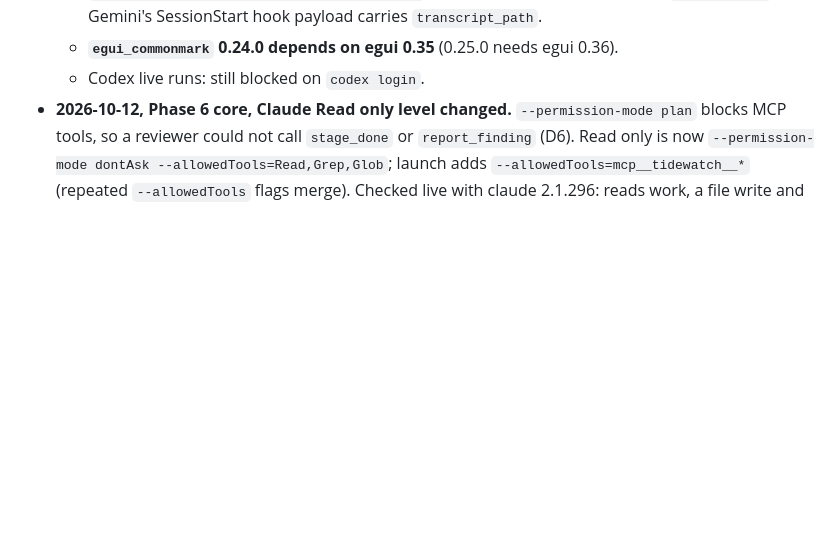
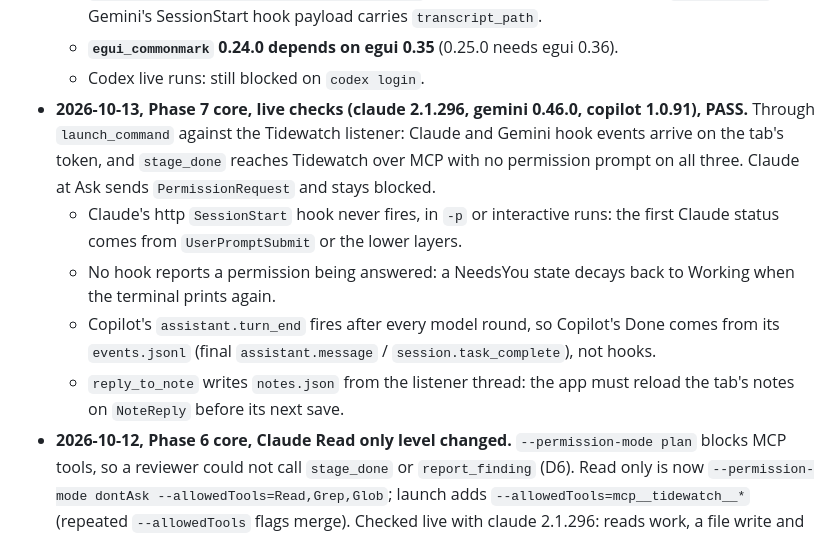
Before and after one commit to Hobo-Ware/tidewatch, a Markdown page: PLAN.md, the part around the change. Rendered like a GitHub page; blank space fills up the shorter version.

Commit message:
docs(plan): phase 7 core live findings

```diff
--- a/PLAN.md
+++ b/PLAN.md
@@ -583,6 +583,11 @@ Checkpoint 10 exit: tagged release installed from the tap, and the AppImage star
   - **Transcripts (D12):** Gemini `~/.gemini/tmp/<repo-name>/chats/session-*.jsonl` and Copilot `~/.copilot/session-state/<id>/events.jsonl` are appended live; both honour `--session-id`. Gemini's SessionStart hook payload carries `transcript_path`.
   - **`egui_commonmark` 0.24.0 depends on egui 0.35** (0.25.0 needs egui 0.36).
   - Codex live runs: still blocked on `codex login`.
+- **2026-10-13, Phase 7 core, live checks (claude 2.1.296, gemini 0.46.0, copilot 1.0.91), PASS.** Through `launch_command` against the Tidewatch listener: Claude and Gemini hook events arrive on the tab's token, and `stage_done` reaches Tidewatch over MCP with no permission prompt on all three. Claude at Ask sends `PermissionRequest` and stays blocked.
+  - Claude's http `SessionStart` hook never fires, in `-p` or interactive runs: the first Claude status comes from `UserPromptSubmit` or the lower layers.
+  - No hook reports a permission being answered: a NeedsYou state decays back to Working when the terminal prints again.
+  - Copilot's `assistant.turn_end` fires after every model round, so Copilot's Done comes from its `events.jsonl` (final `assistant.message` / `session.task_complete`), not hooks.
+  - `reply_to_note` writes `notes.json` from the listener thread: the app must reload the tab's notes on `NoteReply` before its next save.
 - **2026-10-12, Phase 6 core, Claude Read only level changed.** `--permission-mode plan` blocks MCP tools, so a reviewer could not call `stage_done` or `report_finding` (D6). Read only is now `--permission-mode dontAsk --allowedTools=Read,Grep,Glob`; launch adds `--allowedTools=mcp__tidewatch__*` (repeated `--allowedTools` flags merge). Checked live with claude 2.1.296: reads work, a file write and a Bash command are denied without a prompt.
 
 ## Deviations log
```
